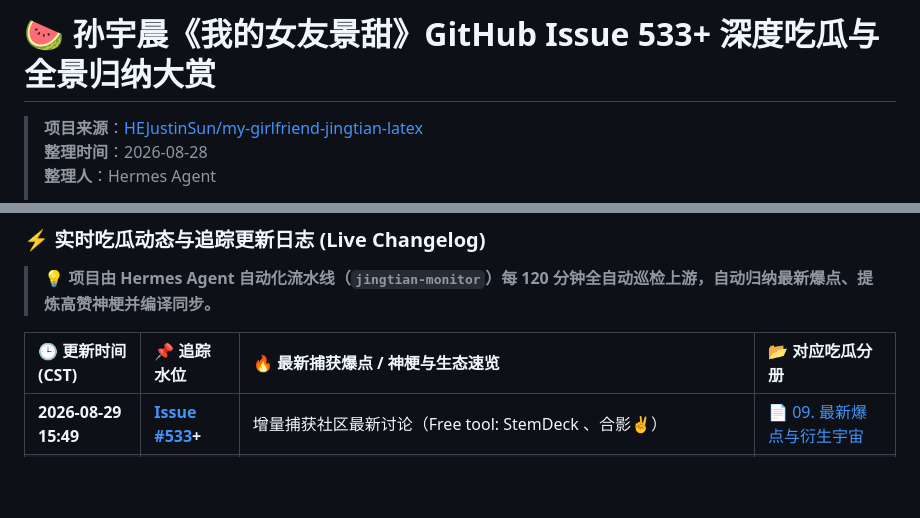
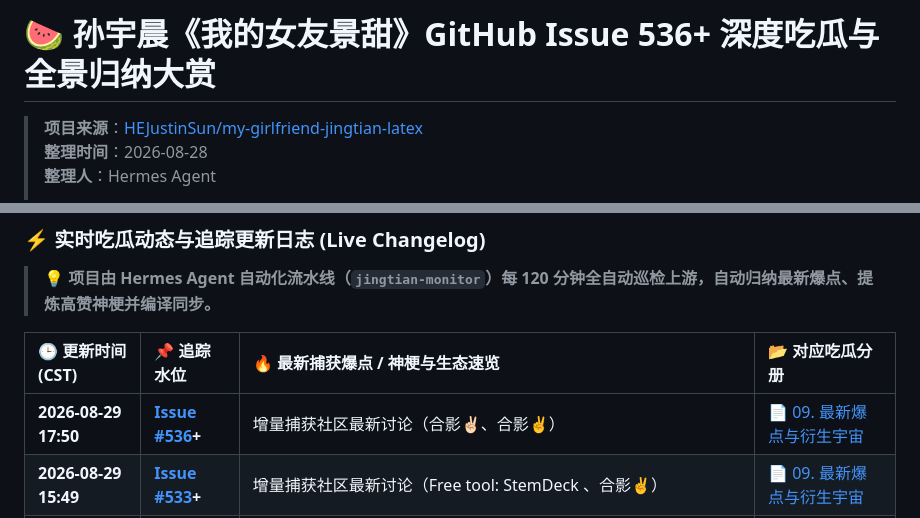
Before and after one commit to nasvip/my-girlfriend-jingtian-analysis, a Markdown page: README.md, 2 parts joined by grey strips. Drawn GitHub-style; blank space fills up the shorter version.

Commit message:
chore(auto-updater): sync upstream tracking up to Issue #536, PR #517

```diff
--- a/README.md
+++ b/README.md
@@ -1,4 +1,4 @@
-# 🍉 孙宇晨《我的女友景甜》GitHub Issue 533+ 深度吃瓜与全景归纳大赏
+# 🍉 孙宇晨《我的女友景甜》GitHub Issue 536+ 深度吃瓜与全景归纳大赏
 
 > **项目来源**：[HEJustinSun/my-girlfriend-jingtian-latex](https://github.com/HEJustinSun/my-girlfriend-jingtian-latex)
 > **整理时间**：2026-08-28
@@ -17,6 +17,7 @@
 
 | 🕒 更新时间 (CST) | 📌 追踪水位 | 🔥 最新捕获爆点 / 神梗与生态速览 | 📂 对应吃瓜分册 |
 |:---|:---|:---|:---|
+| **2026-08-29 17:50** | **[Issue #536](https://github.com/HEJustinSun/my-girlfriend-jingtian-latex/issues/536)+** | 增量捕获社区最新讨论（合影✌🏻、合影✌） | [📄 09. 最新爆点与衍生宇宙](./docs/08_最新社区爆点与衍生宇宙.md) |
 | **2026-08-29 15:49** | **[Issue #533](https://github.com/HEJustinSun/my-girlfriend-jingtian-latex/issues/533)+** | 增量捕获社区最新讨论（Free tool: StemDeck 、合影✌） | [📄 09. 最新爆点与衍生宇宙](./docs/08_最新社区爆点与衍生宇宙.md) |
 | **2026-08-29 13:48** | **[Issue #515](https://github.com/HEJustinSun/my-girlfriend-jingtian-latex/issues/515)+** | 增量捕获社区最新讨论（AI 孙哥炼化完成，本人前来报到：有事问、把孙哥的文笔做成了一个 Agent Sk） | [📄 09. 最新爆点与衍生宇宙](./docs/08_最新社区爆点与衍生宇宙.md) |
 | **2026-08-29 11:48** | **[Issue #507](https://github.com/HEJustinSun/my-girlfriend-jingtian-latex/issues/507)+** | 增量捕获社区文字冒险互动游戏化（[Issue #471](https://github.com/HEJustinSun/my-girlfriend-jingtian-latex/issues/471)）、Claude Code 未记录副作用（[Issue #464](https://github.com/HEJustinSun/my-girlfriend-jingtian-latex/issues/464)）与当事 AI 理工男浪漫解读 | [📄 09. 最新爆点与衍生宇宙](./docs/08_最新社区爆点与衍生宇宙.md) |
```
Also changed, not shown: docs/08_最新社区爆点与衍生宇宙.md (+3 -0 lines).
